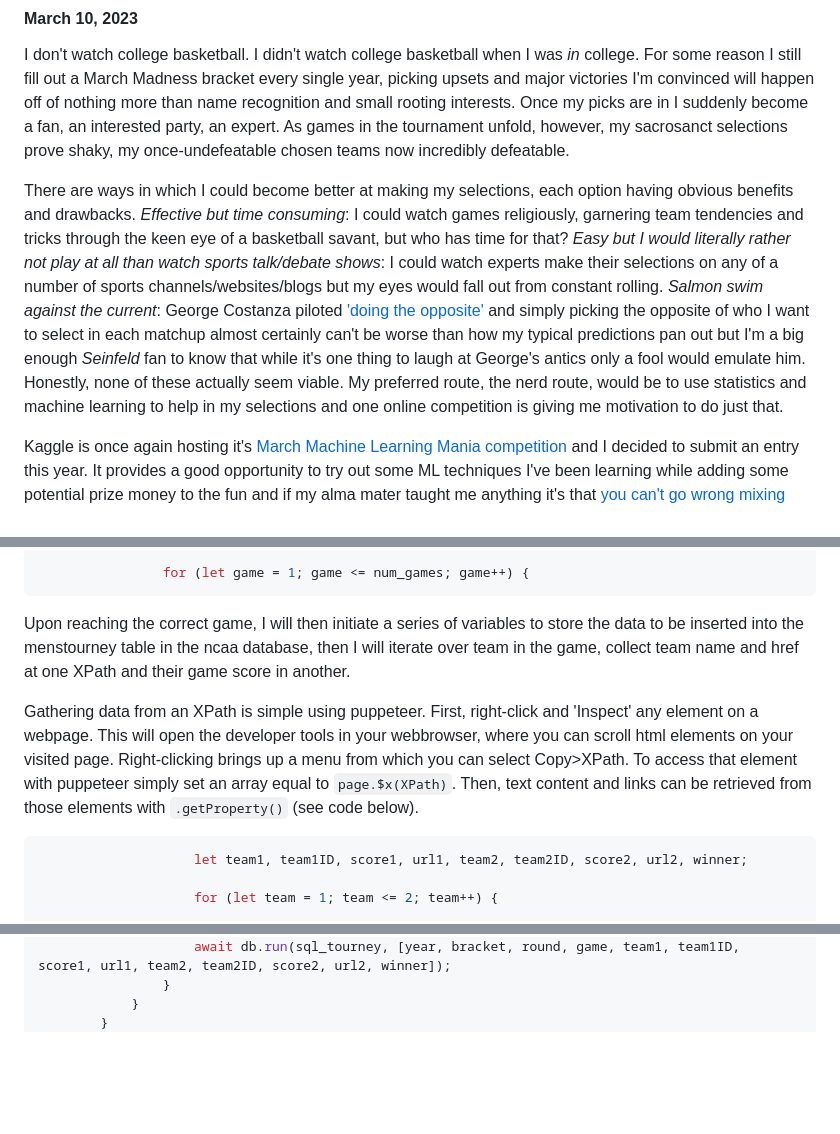
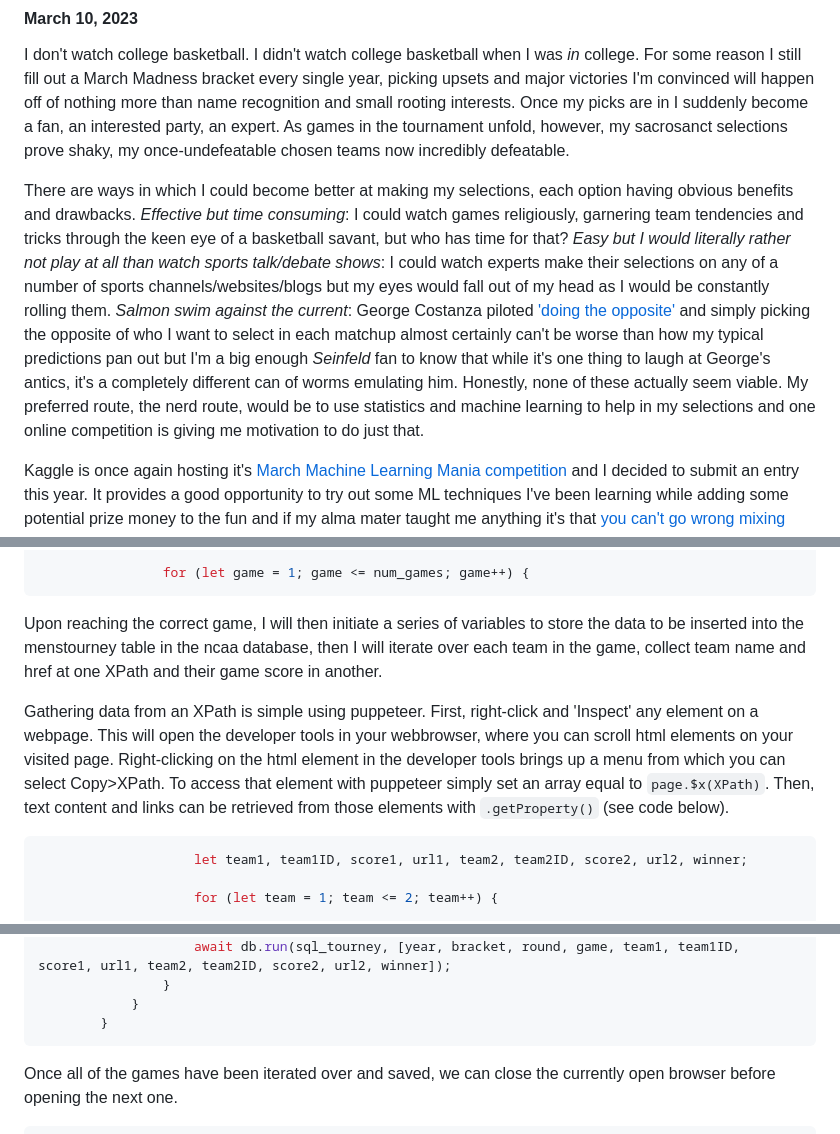
Before and after one commit to ericlumsden/ericlumsden.github.io, a Markdown page: blog/Tournament_Predictor_p1_Data_Collection.md, 3 parts joined by grey strips. GitHub-like rendering; blank space fills up the shorter version.

Commit message:
small edits to tourney p1

````diff
--- a/blog/Tournament_Predictor_p1_Data_Collection.md
+++ b/blog/Tournament_Predictor_p1_Data_Collection.md
@@ -4,7 +4,7 @@
 
 I don't watch college basketball. I didn't watch college basketball when I was *in* college. For some reason I still fill out a March Madness bracket every single year, picking upsets and major victories I'm convinced will happen off of nothing more than name recognition and small rooting interests. Once my picks are in I suddenly become a fan, an interested party, an expert. As games in the tournament unfold, however, my sacrosanct selections prove shaky, my once-undefeatable chosen teams now incredibly defeatable.
 
-There are ways in which I could become better at making my selections, each option having obvious benefits and drawbacks. *Effective but time consuming*: I could watch games religiously, garnering team tendencies and tricks through the keen eye of a basketball savant, but who has time for that? *Easy but I would literally rather not play at all than watch sports talk/debate shows*: I could watch experts make their selections on any of a number of sports channels/websites/blogs but my eyes would fall out from constant rolling. *Salmon swim against the current*: George Costanza piloted ['doing the opposite'](https://www.youtube.com/watch?v=CizwH_T7pjg) and simply picking the opposite of who I want to select in each matchup almost certainly can't be worse than how my typical predictions pan out but I'm a big enough *Seinfeld* fan to know that while it's one thing to laugh at George's antics only a fool would emulate him. Honestly, none of these actually seem viable. My preferred route, the nerd route, would be to use statistics and machine learning to help in my selections and one online competition is giving me motivation to do just that.
+There are ways in which I could become better at making my selections, each option having obvious benefits and drawbacks. *Effective but time consuming*: I could watch games religiously, garnering team tendencies and tricks through the keen eye of a basketball savant, but who has time for that? *Easy but I would literally rather not play at all than watch sports talk/debate shows*: I could watch experts make their selections on any of a number of sports channels/websites/blogs but my eyes would fall out of my head as I would be constantly rolling them. *Salmon swim against the current*: George Costanza piloted ['doing the opposite'](https://www.youtube.com/watch?v=CizwH_T7pjg) and simply picking the opposite of who I want to select in each matchup almost certainly can't be worse than how my typical predictions pan out but I'm a big enough *Seinfeld* fan to know that while it's one thing to laugh at George's antics, it's a completely different can of worms emulating him. Honestly, none of these actually seem viable. My preferred route, the nerd route, would be to use statistics and machine learning to help in my selections and one online competition is giving me motivation to do just that.
 
 Kaggle is once again hosting it's [March Machine Learning Mania competition](https://www.kaggle.com/competitions/march-machine-learning-mania-2023/overview/description) and I decided to submit an entry this year. It provides a good opportunity to try out some ML techniques I've been learning while adding some potential prize money to the fun and if my alma mater taught me anything it's that [you can't go wrong mixing money with college basketball](https://en.wikipedia.org/wiki/1978%E2%80%9379_Boston_College_basketball_point-shaving_scandal).
 
@@ -117,9 +117,9 @@ Determining the number of rounds is easier as it is simply tied to which divisio
                 for (let game = 1; game <= num_games; game++) {
 ```
 
-Upon reaching the correct game, I will then initiate a series of variables to store the data to be inserted into the menstourney table in the ncaa database, then I will iterate over team in the game, collect team name and href at one XPath and their game score in another.
+Upon reaching the correct game, I will then initiate a series of variables to store the data to be inserted into the menstourney table in the ncaa database, then I will iterate over each team in the game, collect team name and href at one XPath and their game score in another.
 
-Gathering data from an XPath is simple using puppeteer. First, right-click and 'Inspect' any element on a webpage. This will open the developer tools in your webbrowser, where you can scroll html elements on your visited page. Right-clicking brings up a menu from which you can select Copy>XPath. To access that element with puppeteer simply set an array equal to `page.$x(XPath)`. Then, text content and links can be retrieved from those elements with `.getProperty()` (see code below).
+Gathering data from an XPath is simple using puppeteer. First, right-click and 'Inspect' any element on a webpage. This will open the developer tools in your webbrowser, where you can scroll html elements on your visited page. Right-clicking on the html element in the developer tools brings up a menu from which you can select Copy>XPath. To access that element with puppeteer simply set an array equal to `page.$x(XPath)`. Then, text content and links can be retrieved from those elements with `.getProperty()` (see code below).
 
 ```javascript
                     let team1, team1ID, score1, url1, team2, team2ID, score2, url2, winner;
@@ -170,6 +170,11 @@ Finally, I will save all collected and generated data into the appropriate varia
                 }
             }
         }
+```
+
+Once all of the games have been iterated over and saved, we can close the currently open browser before opening the next one.
+
+```javascript
     } catch (error) {
         console.log(error);
     } finally {
````
Also changed, not shown: other parts of blog/Tournament_Predictor_p1_Data_Collection.md (+1 -1 lines).
